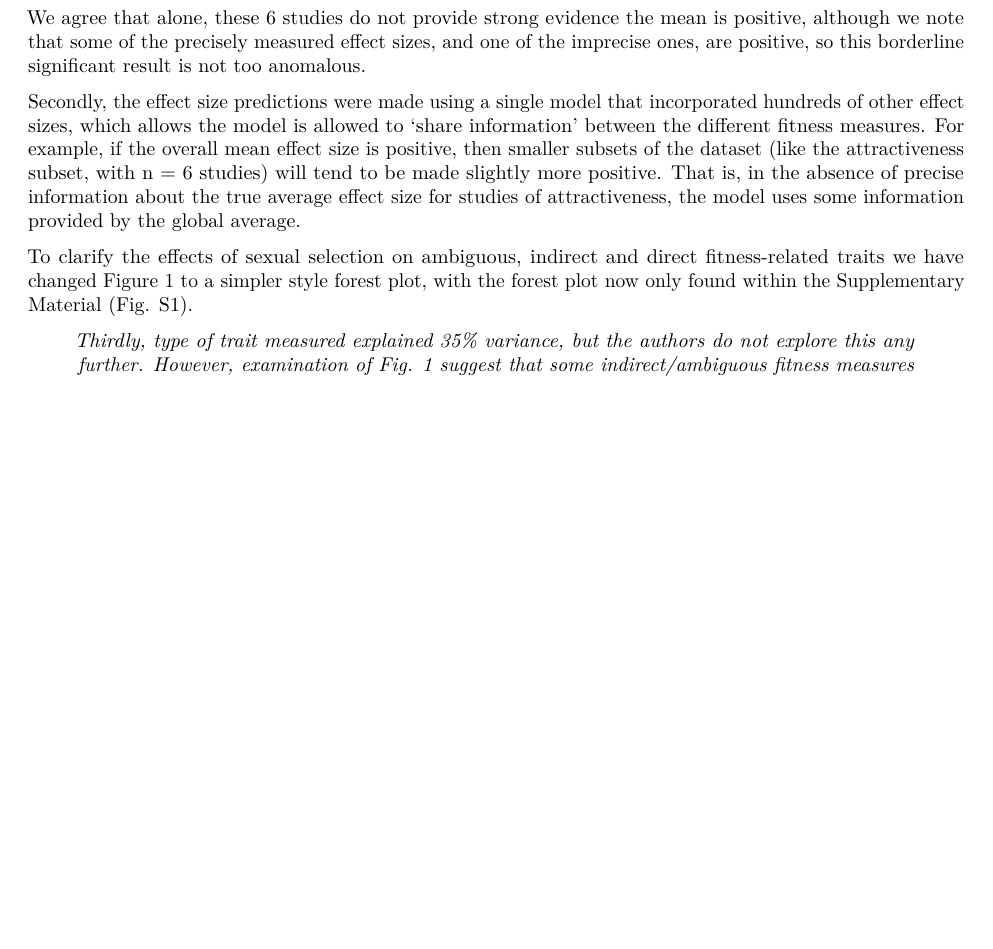
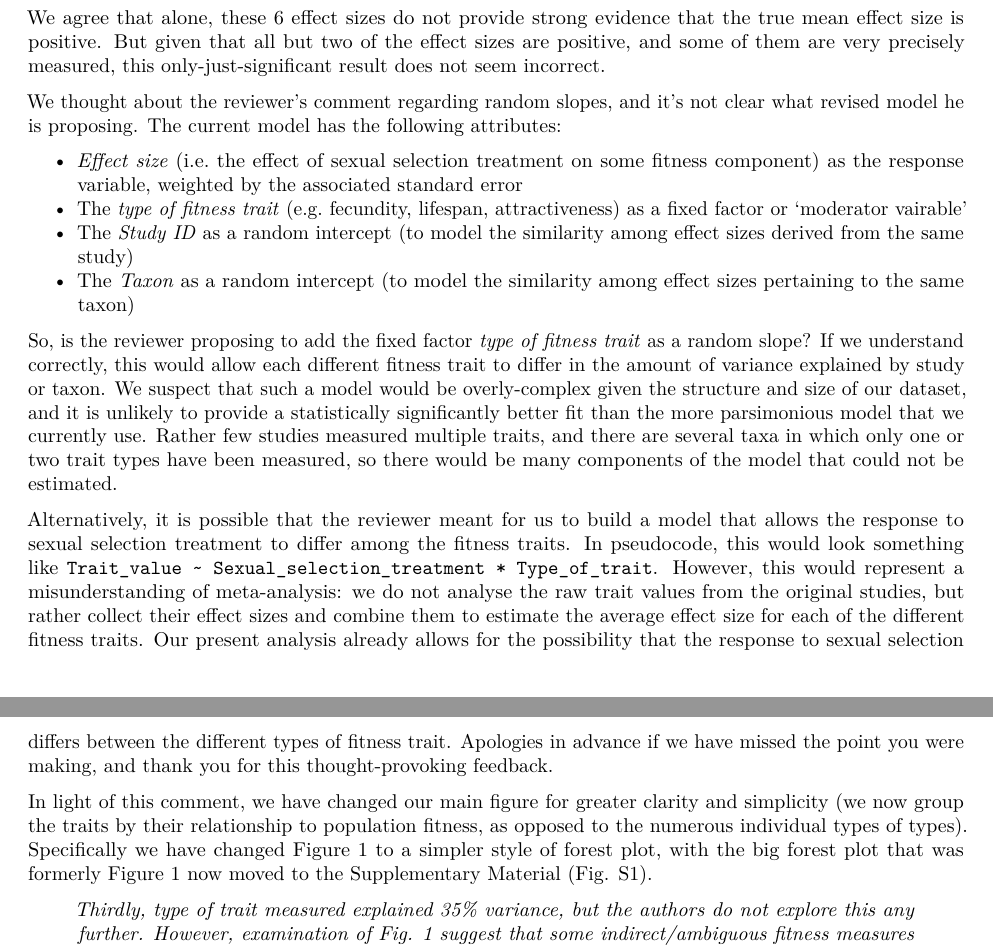
Before and after one commit to JustinCally/SexualSelection, an R Markdown document (Response_to_Nature_Comms.Rmd): part of page 2 of 9 before the commit and two parts of pages 2 and 3 of 10 after it, the two joined at a grey line, cut so that both start at the same text, the shorter picture padded with empty space. Rendered offline with R 4.5, knitr and Pandoc, then LaTeX, with nearby package versions; some code elsewhere in the file could not run offline.

Commit message:
Changes after Devi comments

````diff
--- a/Response_to_Nature_Comms.Rmd
+++ b/Response_to_Nature_Comms.Rmd
@@ -167,11 +167,20 @@ p.meta.male.attract <- full_dataset %>%
 p.meta.male.attract
 ```
 
-We agree that alone, these 6 studies do not provide strong evidence the mean is positive, although we note that some of the precisely measured effect sizes, and one of the imprecise ones, are positive, so this borderline significant result is not too anomalous.
+We agree that alone, these 6 effect sizes do not provide strong evidence that the true mean effect size is positive. But given that all but two of the effect sizes are positive, and some of them are very precisely measured, this only-just-significant result does not seem incorrect.
 
-Secondly, the effect size predictions were made using a single model that incorporated hundreds of other effect sizes, which allows the model is allowed to 'share information' between the different fitness measures. For example, if the overall mean effect size is positive, then smaller subsets of the dataset (like the attractiveness subset, with n = 6 studies) will tend to be made slightly more positive. That is, in the absence of precise information about the true average effect size for studies of attractiveness, the model uses some information provided by the global average.
+We thought about the reviewer's comment regarding random slopes, and it's not clear what revised model he is proposing. The current model has the following attributes:
 
-To clarify the effects of sexual selection on ambiguous, indirect and direct fitness-related traits we have changed Figure 1 to a simpler style forest plot, with the forest plot now only found within the Supplementary Material (Fig. S1).
+- *Effect size* (i.e. the effect of sexual selection treatment on some fitness component) as the response variable, weighted by the associated standard error
+- The *type of fitness trait* (e.g. fecundity, lifespan, attractiveness) as a fixed factor or 'moderator vairable'
+- The *Study ID* as a random intercept (to model the similarity among effect sizes derived from the same study)
+- The *Taxon* as a random intercept (to model the similarity among effect sizes pertaining to the same taxon)
+
+So, is the reviewer proposing to add the fixed factor *type of fitness trait* as a random slope? If we understand correctly, this would allow each different fitness trait to differ in the amount of variance explained by study or taxon. We suspect that such a model would be overly-complex given the structure and size of our dataset, and it is unlikely to provide a statistically significantly better fit than the more parsimonious model that we currently use. Rather few studies measured multiple traits, and there are several taxa in which only one or two trait types have been measured, so there would be many components of the model that could not be estimated.
+
+Alternatively, it is possible that the reviewer meant for us to build a model that allows the response to sexual selection treatment to differ among the fitness traits. In pseudocode, this would look something like `Trait_value ~ Sexual_selection_treatment * Type_of_trait`. However, this would represent a misunderstanding of meta-analysis: we do not analyse the raw trait values from the original studies, but rather collect their effect sizes and combine them to estimate the average effect size for each of the different fitness traits. Our present analysis already allows for the possibility that the response to sexual selection differs between the different types of fitness trait. Apologies in advance if we have missed the point you were making, and thank you for this thought-provoking feedback.
+
+In light of this comment, we have changed our main figure for greater clarity and simplicity (we now group the traits by their relationship to population fitness, as opposed to the numerous individual types of types). Specifically we have changed Figure 1 to a simpler style of forest plot, with the big forest plot that was formerly Figure 1 now moved to the Supplementary Material (Fig. S1).
 
 >*Thirdly, type of trait measured explained 35% variance, but the authors do not explore this any further. However, examination of Fig. 1 suggest that some indirect/ambiguous fitness measures account for much of this heterogeneity and they generally have higher average effect sizes that direct measures (except for immunity). I’d like to see if the authors recover their main result if they only direct measures.*
 
````
Also changed, not shown: Response_to_Nature_Comms.Rmd (8 more changed lines).
